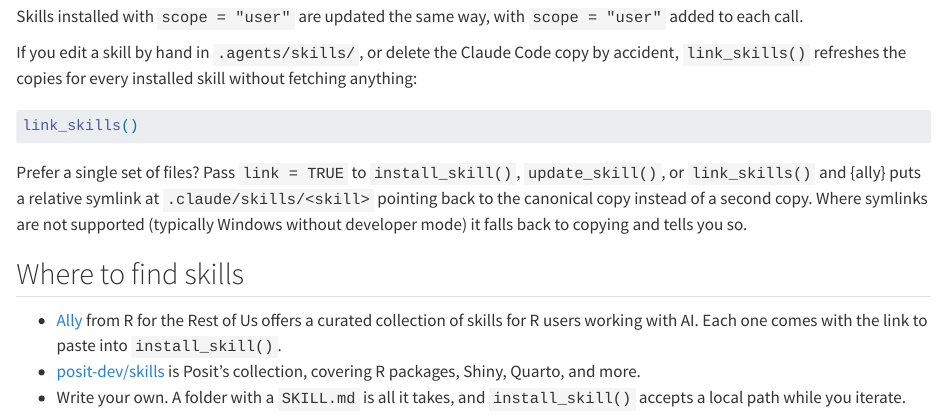
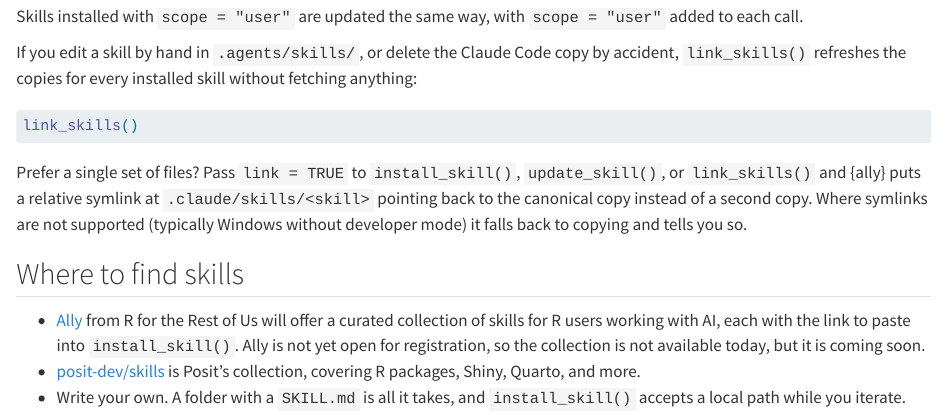
Before and after one commit to rfortherestofus/ally, a Quarto document (vignettes/skills.qmd): the page in a window 1100 px wide, from 3900 px down. Rendered offline with R 4.5, knitr and Pandoc in place of Quarto, with nearby package versions.

Commit message:
Note that Ally's skill collection is not available yet (#8)
Ally is not yet open for registration, so the article says the curated
collection is coming soon rather than implying it exists today.


Claude-Session: https://claude.ai/code/session_011bcMJ6MAcK1WqeLnnHzDa4

Co-authored-by: Claude Fable 5.1 <noreply@anthropic.com>

```diff
--- a/vignettes/skills.qmd
+++ b/vignettes/skills.qmd
@@ -186,6 +186,6 @@ Prefer a single set of files? Pass `link = TRUE` to `install_skill()`, `update_s
 
 ## Where to find skills
 
-- [Ally](https://rfortherestofus.com/ally) from R for the Rest of Us offers a curated collection of skills for R users working with AI. Each one comes with the link to paste into `install_skill()`.
+- [Ally](https://rfortherestofus.com/ally) from R for the Rest of Us will offer a curated collection of skills for R users working with AI, each with the link to paste into `install_skill()`. Ally is not yet open for registration, so the collection is not available today, but it is coming soon.
 - [posit-dev/skills](https://github.com/posit-dev/skills) is Posit's collection, covering R packages, Shiny, Quarto, and more.
 - Write your own. A folder with a `SKILL.md` is all it takes, and `install_skill()` accepts a local path while you iterate.
```
